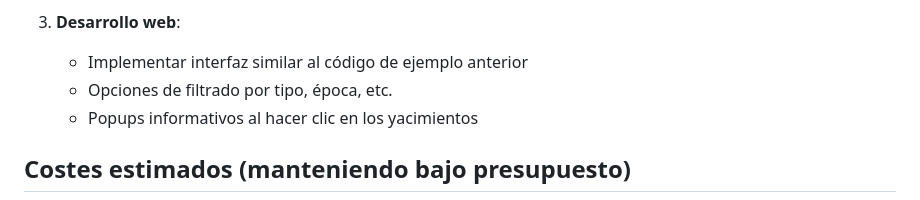
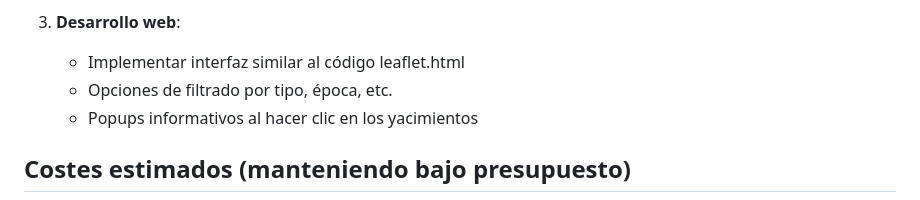
Before and after one commit to itorman/GIS-PROJECT-UNIR, a Markdown page: README.md, the part around the change. Rendered like a GitHub page.

```diff
--- a/README.md
+++ b/README.md
@@ -69,7 +69,7 @@ Para un proyecto académico con un presupuesto limitado (máximo 100 euros) y ba
      - Almacenar en SQLite/SpatiaLite o como archivos GeoJSON
 
 3. **Desarrollo web**:
-   - Implementar interfaz similar al código de ejemplo anterior
+   - Implementar interfaz similar al código leaflet.html
    - Opciones de filtrado por tipo, época, etc.
    - Popups informativos al hacer clic en los yacimientos
 
```
